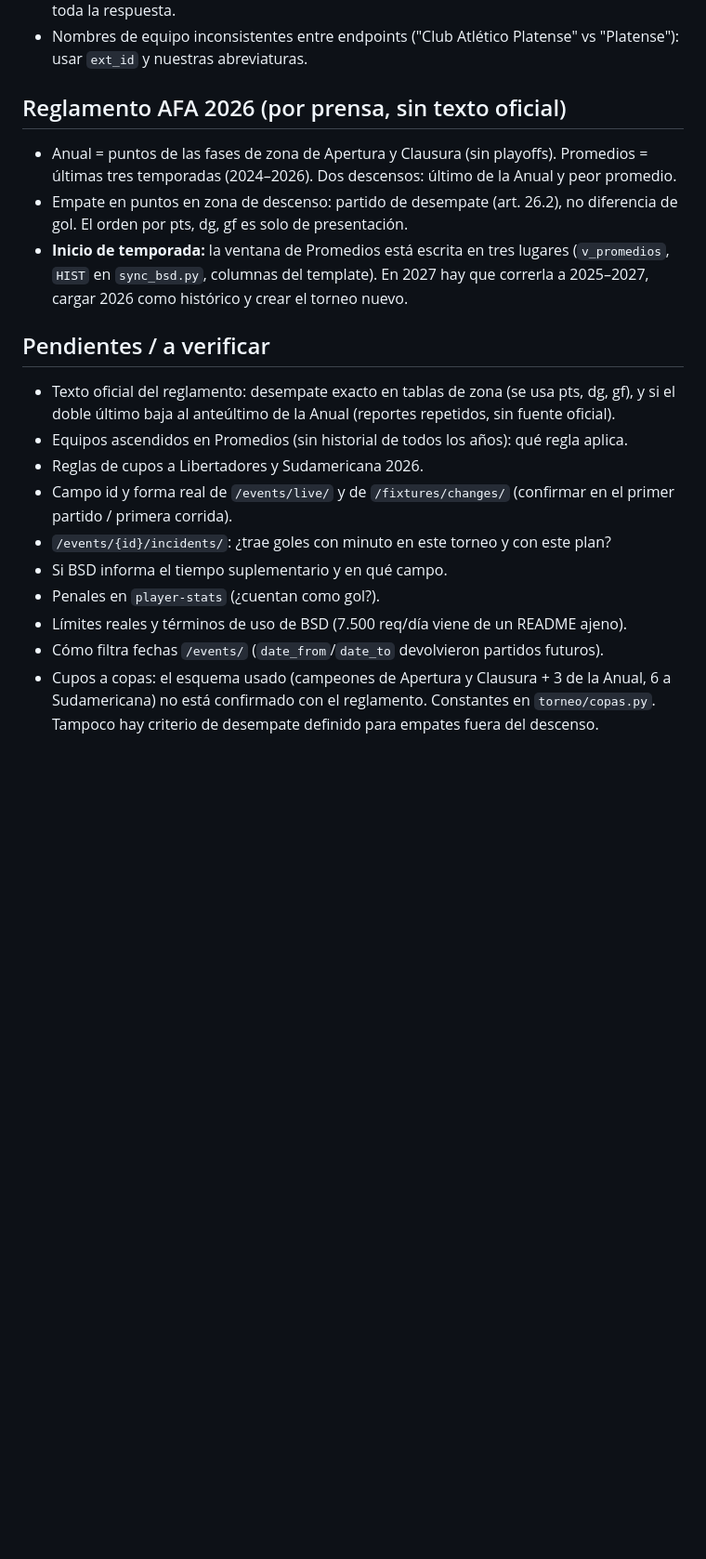
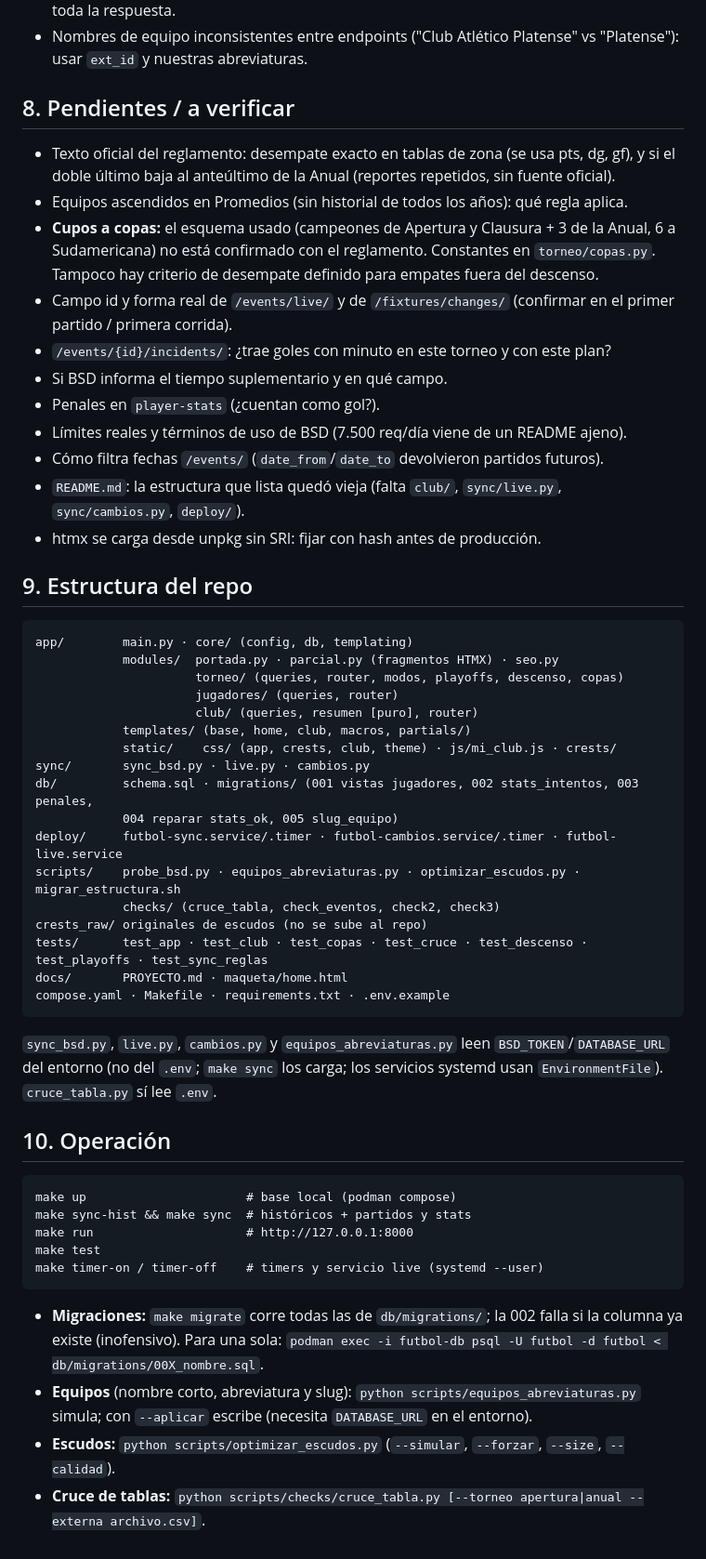
Before and after one commit to karsinha/arg20-promedios, a Markdown page: docs/PROYECTO.md, the part around one of its changes. Shown at 93% size. GitHub-like rendering; blank space fills up the shorter version.

````diff
--- a/docs/PROYECTO.md
+++ b/docs/PROYECTO.md
@@ -114,19 +142,50 @@ tests/ · docs/ · compose.yaml · Makefile · requirements.txt
 - **Tablas históricas:** `/leagues/85/standings/?season_id=...`. Para 2026 solo trae el Clausura; las filas de equipo no están donde se asumía: `standings_rows` ahora las busca recorriendo toda la respuesta.
 - Nombres de equipo inconsistentes entre endpoints ("Club Atlético Platense" vs "Platense"): usar `ext_id` y nuestras abreviaturas.
 
-## Reglamento AFA 2026 (por prensa, sin texto oficial)
-- Anual = puntos de las fases de zona de Apertura y Clausura (sin playoffs). Promedios = últimas tres temporadas (2024–2026). Dos descensos: último de la Anual y peor promedio.
-- Empate en puntos en zona de descenso: partido de desempate (art. 26.2), no diferencia de gol. El orden por pts, dg, gf es solo de presentación.
-- **Inicio de temporada:** la ventana de Promedios está escrita en tres lugares (`v_promedios`, `HIST` en `sync_bsd.py`, columnas del template). En 2027 hay que correrla a 2025–2027, cargar 2026 como histórico y crear el torneo nuevo.
-
-## Pendientes / a verificar
+## 8. Pendientes / a verificar
 - Texto oficial del reglamento: desempate exacto en tablas de zona (se usa pts, dg, gf), y si el doble último baja al anteúltimo de la Anual (reportes repetidos, sin fuente oficial).
 - Equipos ascendidos en Promedios (sin historial de todos los años): qué regla aplica.
-- Reglas de cupos a Libertadores y Sudamericana 2026.
+- **Cupos a copas:** el esquema usado (campeones de Apertura y Clausura + 3 de la Anual, 6 a Sudamericana) no está confirmado con el reglamento. Constantes en `torneo/copas.py`. Tampoco hay criterio de desempate definido para empates fuera del descenso.
 - Campo id y forma real de `/events/live/` y de `/fixtures/changes/` (confirmar en el primer partido / primera corrida).
 - `/events/{id}/incidents/`: ¿trae goles con minuto en este torneo y con este plan?
 - Si BSD informa el tiempo suplementario y en qué campo.
 - Penales en `player-stats` (¿cuentan como gol?).
 - Límites reales y términos de uso de BSD (7.500 req/día viene de un README ajeno).
 - Cómo filtra fechas `/events/` (`date_from`/`date_to` devolvieron partidos futuros).
-- Cupos a copas: el esquema usado (campeones de Apertura y Clausura + 3 de la Anual, 6 a Sudamericana) no está confirmado con el reglamento. Constantes en `torneo/copas.py`. Tampoco hay criterio de desempate definido para empates fuera del descenso.
+- `README.md`: la estructura que lista quedó vieja (falta `club/`, `sync/live.py`, `sync/cambios.py`, `deploy/`).
+- htmx se carga desde unpkg sin SRI: fijar con hash antes de producción.
+
+## 9. Estructura del repo
+```
+app/        main.py · core/ (config, db, templating)
+            modules/  portada.py · parcial.py (fragmentos HTMX) · seo.py
+                      torneo/ (queries, router, modos, playoffs, descenso, copas)
+                      jugadores/ (queries, router)
+                      club/ (queries, resumen [puro], router)
+            templates/ (base, home, club, macros, partials/)
+            static/    css/ (app, crests, club, theme) · js/mi_club.js · crests/
+sync/       sync_bsd.py · live.py · cambios.py
+db/         schema.sql · migrations/ (001 vistas jugadores, 002 stats_intentos, 003 penales,
+            004 reparar stats_ok, 005 slug_equipo)
+deploy/     futbol-sync.service/.timer · futbol-cambios.service/.timer · futbol-live.service
+scripts/    probe_bsd.py · equipos_abreviaturas.py · optimizar_escudos.py · migrar_estructura.sh
+            checks/ (cruce_tabla, check_eventos, check2, check3)
+crests_raw/ originales de escudos (no se sube al repo)
+tests/      test_app · test_club · test_copas · test_cruce · test_descenso · test_playoffs · test_sync_reglas
+docs/       PROYECTO.md · maqueta/home.html
+compose.yaml · Makefile · requirements.txt · .env.example
+```
+`sync_bsd.py`, `live.py`, `cambios.py` y `equipos_abreviaturas.py` leen `BSD_TOKEN`/`DATABASE_URL` del entorno (no del `.env`; `make sync` los carga; los servicios systemd usan `EnvironmentFile`). `cruce_tabla.py` sí lee `.env`.
+
+## 10. Operación
+```
+make up                      # base local (podman compose)
+make sync-hist && make sync  # históricos + partidos y stats
+make run                     # http://127.0.0.1:8000
+make test
+make timer-on / timer-off    # timers y servicio live (systemd --user)
+```
+- **Migraciones:** `make migrate` corre todas las de `db/migrations/`; la 002 falla si la columna ya existe (inofensivo). Para una sola: `podman exec -i futbol-db psql -U futbol -d futbol < db/migrations/00X_nombre.sql`.
+- **Equipos** (nombre corto, abreviatura y slug): `python scripts/equipos_abreviaturas.py` simula; con `--aplicar` escribe (necesita `DATABASE_URL` en el entorno).
+- **Escudos:** `python scripts/optimizar_escudos.py` (`--simular`, `--forzar`, `--size`, `--calidad`).
+- **Cruce de tablas:** `python scripts/checks/cruce_tabla.py [--torneo apertura|anual --externa archivo.csv]`.
````
Also changed, not shown: other parts of docs/PROYECTO.md (+88 -60 lines).
